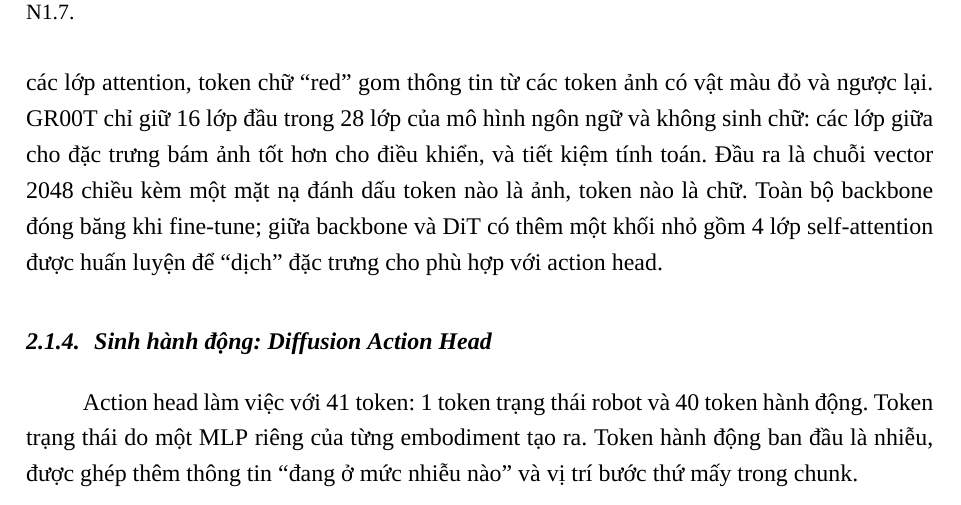
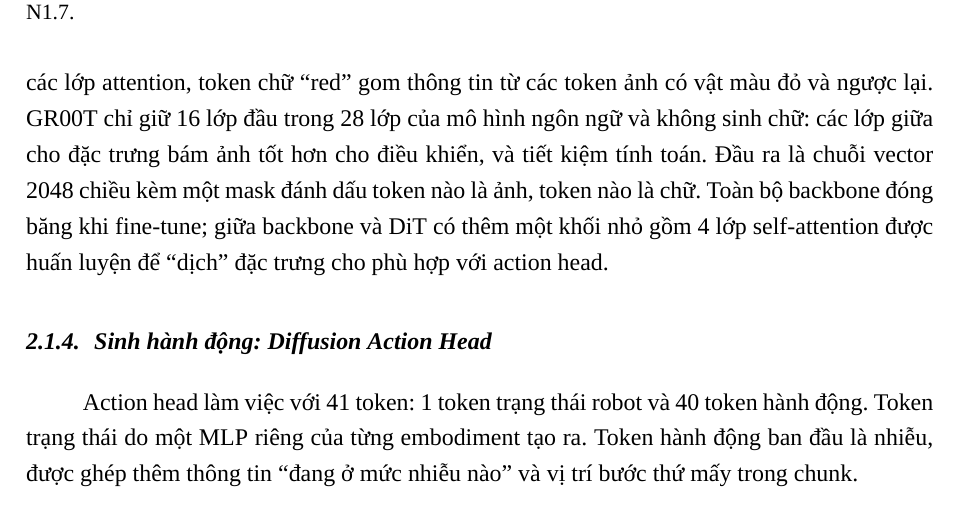
Before and after one commit to ThanhHungtaptanhhocpython/GEAR-SONIC-GR00T-N1.7, a LaTeX document (report/Nvidia_groot.tex): part of page 12 of 33, cut so that both start at the same text. Compiled offline with XeLaTeX; a missing font is replaced by an installed copy or a similar font.

Commit message:
docs(report): use "mask" term in image+text input section
Co-Authored-By: Claude Opus 5.5 (1M context) <noreply@anthropic.com>

```diff
--- a/report/Nvidia_groot.tex
+++ b/report/Nvidia_groot.tex
@@ -289,7 +289,7 @@ Tốc độ trên H100 & 27,9\,ms & Với TensorRT; 85,8\,ms nếu chạy PyTorc
 
 \subsection{Xử lý image + text đầu vào}
 
-Câu lệnh được đưa về chữ thường và bỏ dấu câu, rồi ghép với các ảnh thành một lượt hội thoại theo mẫu của Qwen3-VL: ảnh trước, chữ sau. Mô hình ngôn ngữ đọc chuỗi này; qua các lớp attention, token chữ ``red'' gom thông tin từ các token ảnh có vật màu đỏ và ngược lại. GR00T chỉ giữ 16 lớp đầu trong 28 lớp của mô hình ngôn ngữ và không sinh chữ: các lớp giữa cho đặc trưng bám ảnh tốt hơn cho điều khiển, và tiết kiệm tính toán. Đầu ra là chuỗi vector 2048 chiều kèm một mặt nạ đánh dấu token nào là ảnh, token nào là chữ. Toàn bộ backbone đóng băng khi fine-tune; giữa backbone và DiT có thêm một khối nhỏ gồm 4 lớp self-attention được huấn luyện để ``dịch'' đặc trưng cho phù hợp với action head.
+Câu lệnh được đưa về chữ thường và bỏ dấu câu, rồi ghép với các ảnh thành một lượt hội thoại theo mẫu của Qwen3-VL: ảnh trước, chữ sau. Mô hình ngôn ngữ đọc chuỗi này; qua các lớp attention, token chữ ``red'' gom thông tin từ các token ảnh có vật màu đỏ và ngược lại. GR00T chỉ giữ 16 lớp đầu trong 28 lớp của mô hình ngôn ngữ và không sinh chữ: các lớp giữa cho đặc trưng bám ảnh tốt hơn cho điều khiển, và tiết kiệm tính toán. Đầu ra là chuỗi vector 2048 chiều kèm một mask đánh dấu token nào là ảnh, token nào là chữ. Toàn bộ backbone đóng băng khi fine-tune; giữa backbone và DiT có thêm một khối nhỏ gồm 4 lớp self-attention được huấn luyện để ``dịch'' đặc trưng cho phù hợp với action head.
 
 \subsection{Sinh hành động: Diffusion Action Head}
 
```
